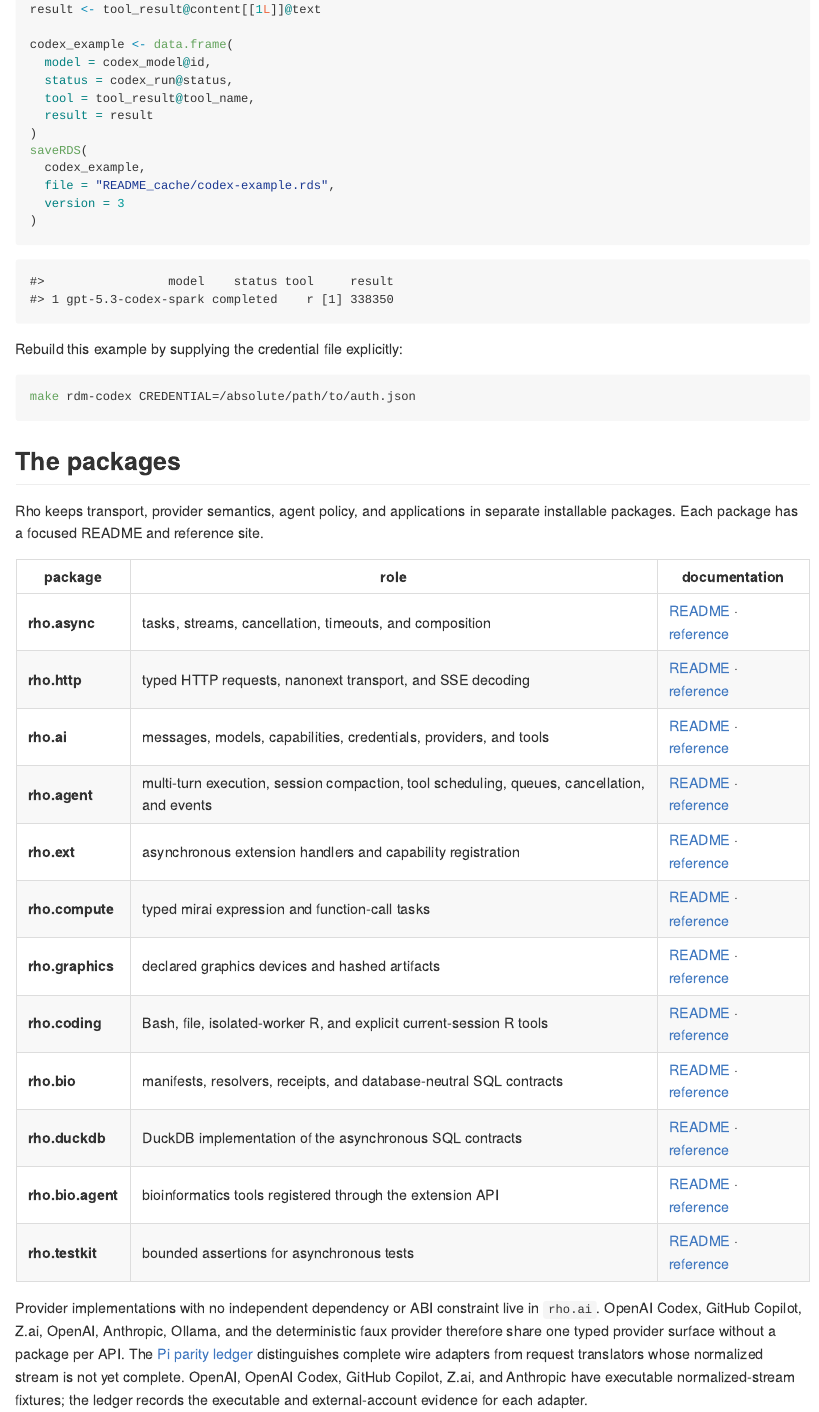
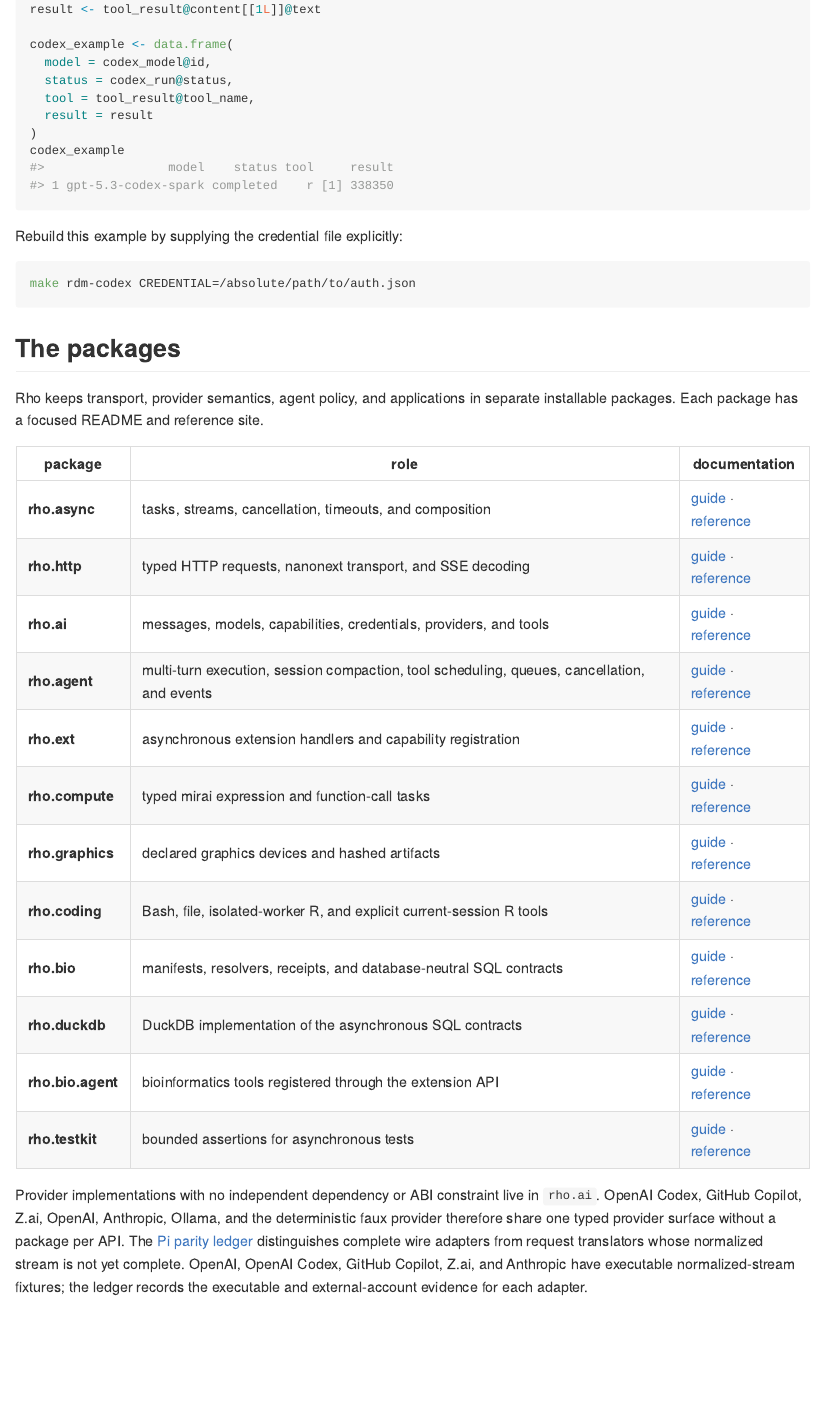
Before and after one commit to sounkou-bioinfo/Rho, an R Markdown document (README.Rmd): the page in a window 1100 px wide, from 1880 px down. The pictures show the output file README.md that the author committed with the source, drawn offline in the style of GitHub; badge pictures from the web are left out.

Commit message:
Render the live Codex README example

````diff
--- a/README.Rmd
+++ b/README.Rmd
@@ -110,15 +110,7 @@ codex_example <- data.frame(
   tool = tool_result@tool_name,
   result = result
 )
-saveRDS(
-  codex_example,
-  file = "README_cache/codex-example.rds",
-  version = 3
-)
-```
-
-```{r codex-result, echo = FALSE}
-readRDS("README_cache/codex-example.rds")
+codex_example
 ```
 
 Rebuild this example by supplying the credential file explicitly:
@@ -136,18 +128,18 @@ site.
 ```{=markdown}
 | package | role | documentation |
 |---|---|---|
-| **rho.async** | tasks, streams, cancellation, timeouts, and composition | [README](packages/rho.async/README.md) · [reference](https://sounkou-bioinfo.github.io/Rho/rho.async/) |
-| **rho.http** | typed HTTP requests, nanonext transport, and SSE decoding | [README](packages/rho.http/README.md) · [reference](https://sounkou-bioinfo.github.io/Rho/rho.http/) |
-| **rho.ai** | messages, models, capabilities, credentials, providers, and tools | [README](packages/rho.ai/README.md) · [reference](https://sounkou-bioinfo.github.io/Rho/rho.ai/) |
-| **rho.agent** | multi-turn execution, session compaction, tool scheduling, queues, cancellation, and events | [README](packages/rho.agent/README.md) · [reference](https://sounkou-bioinfo.github.io/Rho/rho.agent/) |
-| **rho.ext** | asynchronous extension handlers and capability registration | [README](packages/rho.ext/README.md) · [reference](https://sounkou-bioinfo.github.io/Rho/rho.ext/) |
-| **rho.compute** | typed mirai expression and function-call tasks | [README](packages/rho.compute/README.md) · [reference](https://sounkou-bioinfo.github.io/Rho/rho.compute/) |
-| **rho.graphics** | declared graphics devices and hashed artifacts | [README](packages/rho.graphics/README.md) · [reference](https://sounkou-bioinfo.github.io/Rho/rho.graphics/) |
-| **rho.coding** | Bash, file, isolated-worker R, and explicit current-session R tools | [README](packages/rho.coding/README.md) · [reference](https://sounkou-bioinfo.github.io/Rho/rho.coding/) |
-| **rho.bio** | manifests, resolvers, receipts, and database-neutral SQL contracts | [README](packages/rho.bio/README.md) · [reference](https://sounkou-bioinfo.github.io/Rho/rho.bio/) |
-| **rho.duckdb** | DuckDB implementation of the asynchronous SQL contracts | [README](packages/rho.duckdb/README.md) · [reference](https://sounkou-bioinfo.github.io/Rho/rho.duckdb/) |
-| **rho.bio.agent** | bioinformatics tools registered through the extension API | [README](packages/rho.bio.agent/README.md) · [reference](https://sounkou-bioinfo.github.io/Rho/rho.bio.agent/) |
-| **rho.testkit** | bounded assertions for asynchronous tests | [README](packages/rho.testkit/README.md) · [reference](https://sounkou-bioinfo.github.io/Rho/rho.testkit/) |
+| **rho.async** | tasks, streams, cancellation, timeouts, and composition | [guide](https://sounkou-bioinfo.github.io/Rho/rho.async/) · [reference](https://sounkou-bioinfo.github.io/Rho/rho.async/reference/) |
+| **rho.http** | typed HTTP requests, nanonext transport, and SSE decoding | [guide](https://sounkou-bioinfo.github.io/Rho/rho.http/) · [reference](https://sounkou-bioinfo.github.io/Rho/rho.http/reference/) |
+| **rho.ai** | messages, models, capabilities, credentials, providers, and tools | [guide](https://sounkou-bioinfo.github.io/Rho/rho.ai/) · [reference](https://sounkou-bioinfo.github.io/Rho/rho.ai/reference/) |
+| **rho.agent** | multi-turn execution, session compaction, tool scheduling, queues, cancellation, and events | [guide](https://sounkou-bioinfo.github.io/Rho/rho.agent/) · [reference](https://sounkou-bioinfo.github.io/Rho/rho.agent/reference/) |
+| **rho.ext** | asynchronous extension handlers and capability registration | [guide](https://sounkou-bioinfo.github.io/Rho/rho.ext/) · [reference](https://sounkou-bioinfo.github.io/Rho/rho.ext/reference/) |
+| **rho.compute** | typed mirai expression and function-call tasks | [guide](https://sounkou-bioinfo.github.io/Rho/rho.compute/) · [reference](https://sounkou-bioinfo.github.io/Rho/rho.compute/reference/) |
+| **rho.graphics** | declared graphics devices and hashed artifacts | [guide](https://sounkou-bioinfo.github.io/Rho/rho.graphics/) · [reference](https://sounkou-bioinfo.github.io/Rho/rho.graphics/reference/) |
+| **rho.coding** | Bash, file, isolated-worker R, and explicit current-session R tools | [guide](https://sounkou-bioinfo.github.io/Rho/rho.coding/) · [reference](https://sounkou-bioinfo.github.io/Rho/rho.coding/reference/) |
+| **rho.bio** | manifests, resolvers, receipts, and database-neutral SQL contracts | [guide](https://sounkou-bioinfo.github.io/Rho/rho.bio/) · [reference](https://sounkou-bioinfo.github.io/Rho/rho.bio/reference/) |
+| **rho.duckdb** | DuckDB implementation of the asynchronous SQL contracts | [guide](https://sounkou-bioinfo.github.io/Rho/rho.duckdb/) · [reference](https://sounkou-bioinfo.github.io/Rho/rho.duckdb/reference/) |
+| **rho.bio.agent** | bioinformatics tools registered through the extension API | [guide](https://sounkou-bioinfo.github.io/Rho/rho.bio.agent/) · [reference](https://sounkou-bioinfo.github.io/Rho/rho.bio.agent/reference/) |
+| **rho.testkit** | bounded assertions for asynchronous tests | [guide](https://sounkou-bioinfo.github.io/Rho/rho.testkit/) · [reference](https://sounkou-bioinfo.github.io/Rho/rho.testkit/reference/) |
 ```
 
 Provider implementations with no independent dependency or ABI constraint live
````
Also changed, not shown: scripts/check-publication.R (+13 -0 lines), scripts/render-readmes.R (+6 -4 lines), README.md, docs/releasing.md, README.Rmd (6 more changed lines), 2 other files.
